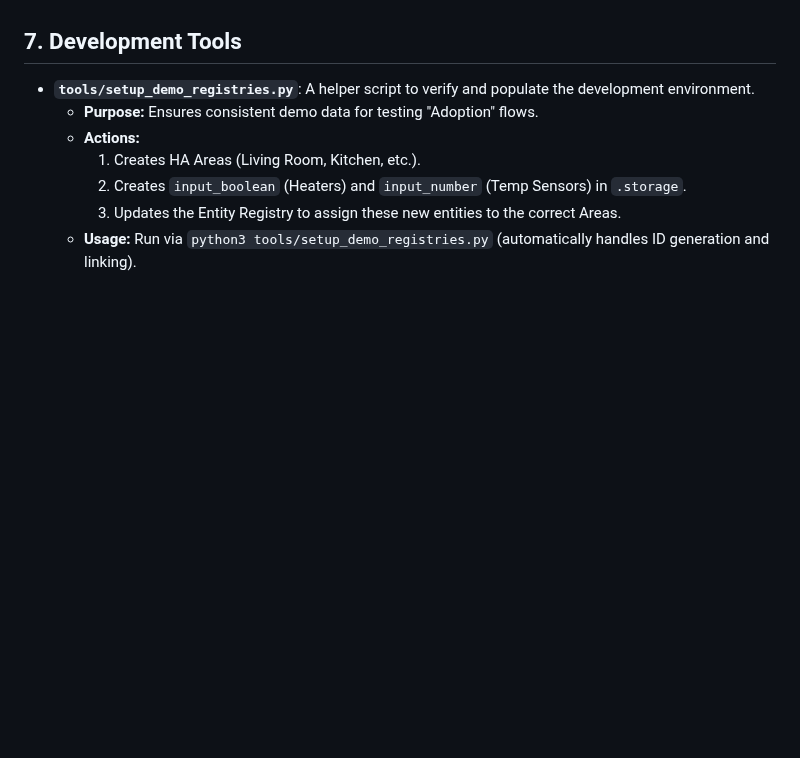
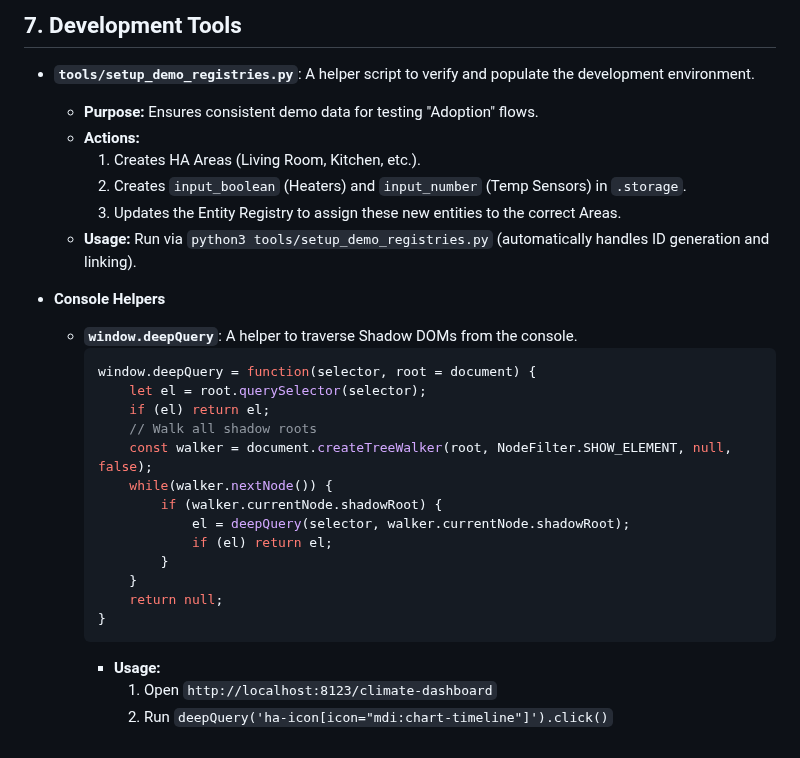
Before and after one commit to kthhrv/ha-climate-dashboard, a Markdown page: GEMINI.md, the part around the change. GitHub-like rendering; blank space fills up the shorter version.

Commit message:
Docs: Document window.deepQuery console helper

````diff
--- a/GEMINI.md
+++ b/GEMINI.md
@@ -79,3 +79,24 @@
         2.  Creates `input_boolean` (Heaters) and `input_number` (Temp Sensors) in `.storage`.
         3.  Updates the Entity Registry to assign these new entities to the correct Areas.
     *   **Usage:** Run via `python3 tools/setup_demo_registries.py` (automatically handles ID generation and linking).
+
+* **Console Helpers**
+    *   **`window.deepQuery`**: A helper to traverse Shadow DOMs from the console.
+        ```javascript
+        window.deepQuery = function(selector, root = document) {
+            let el = root.querySelector(selector);
+            if (el) return el;
+            // Walk all shadow roots
+            const walker = document.createTreeWalker(root, NodeFilter.SHOW_ELEMENT, null, false);
+            while(walker.nextNode()) {
+                if (walker.currentNode.shadowRoot) {
+                    el = deepQuery(selector, walker.currentNode.shadowRoot);
+                    if (el) return el;
+                }
+            }
+            return null;
+        }
+        ```
+        *   **Usage:**
+            1.  Open `http://localhost:8123/climate-dashboard`
+            2.  Run `deepQuery('ha-icon[icon="mdi:chart-timeline"]').click()`
````
